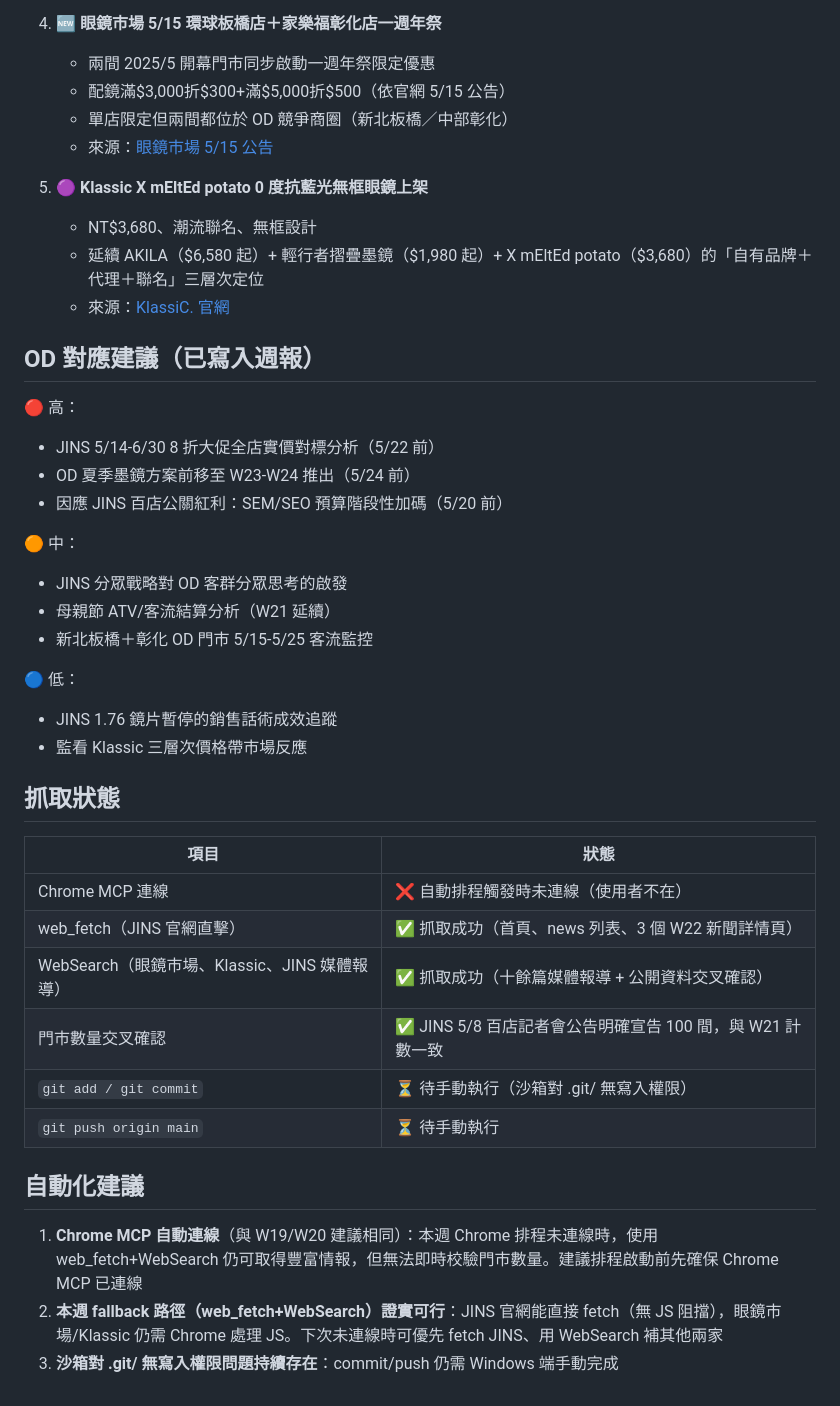
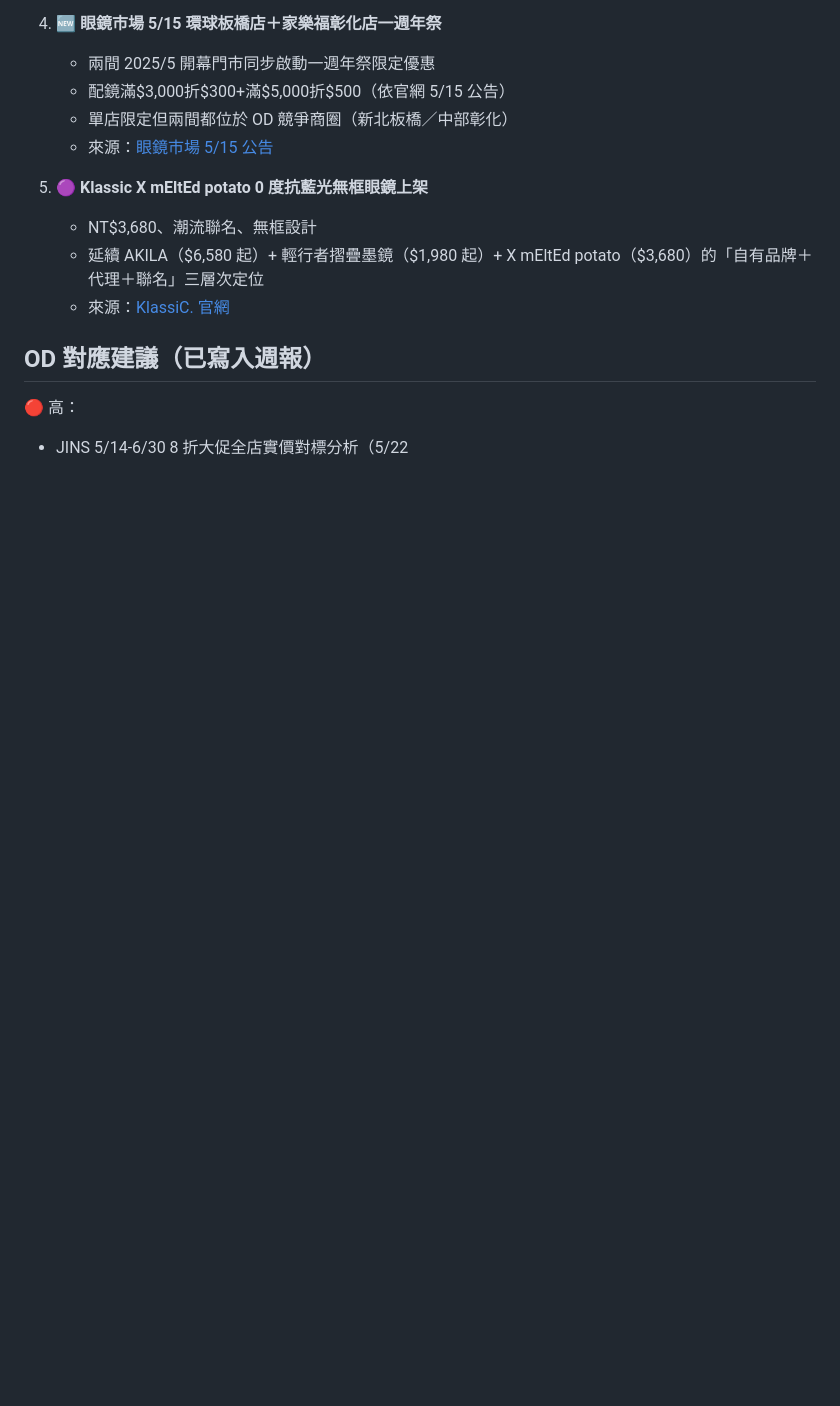
Before and after one commit to howard0820/OD-competitor, a Markdown page: 週報執行狀態_20260518.md, the part around one of its changes. GitHub-like rendering; blank space fills up the shorter version.

```diff
--- a/週報執行狀態_20260518.md
+++ b/週報執行狀態_20260518.md
@@ -86,32 +110,4 @@ git push origin main
 ## OD 對應建議（已寫入週報）
 
 🔴 高：
-- JINS 5/14-6/30 8 折大促全店實價對標分析（5/22 前）
-- OD 夏季墨鏡方案前移至 W23-W24 推出（5/24 前）
-- 因應 JINS 百店公關紅利：SEM/SEO 預算階段性加碼（5/20 前）
-
-🟠 中：
-- JINS 分眾戰略對 OD 客群分眾思考的啟發
-- 母親節 ATV/客流結算分析（W21 延續）
-- 新北板橋＋彰化 OD 門市 5/15-5/25 客流監控
-
-🔵 低：
-- JINS 1.76 鏡片暫停的銷售話術成效追蹤
-- 監看 Klassic 三層次價格帶市場反應
-
-## 抓取狀態
-
-| 項目 | 狀態 |
-|---|---|
-| Chrome MCP 連線 | ❌ 自動排程觸發時未連線（使用者不在） |
-| web_fetch（JINS 官網直擊） | ✅ 抓取成功（首頁、news 列表、3 個 W22 新聞詳情頁） |
-| WebSearch（眼鏡市場、Klassic、JINS 媒體報導） | ✅ 抓取成功（十餘篇媒體報導 + 公開資料交叉確認） |
-| 門市數量交叉確認 | ✅ JINS 5/8 百店記者會公告明確宣告 100 間，與 W21 計數一致 |
-| `git add / git commit` | ⏳ 待手動執行（沙箱對 .git/ 無寫入權限） |
-| `git push origin main` | ⏳ 待手動執行 |
-
-## 自動化建議
-
-1. **Chrome MCP 自動連線**（與 W19/W20 建議相同）：本週 Chrome 排程未連線時，使用 web_fetch+WebSearch 仍可取得豐富情報，但無法即時校驗門市數量。建議排程啟動前先確保 Chrome MCP 已連線
-2. **本週 fallback 路徑（web_fetch+WebSearch）證實可行**：JINS 官網能直接 fetch（無 JS 阻擋），眼鏡市場/Klassic 仍需 Chrome 處理 JS。下次未連線時可優先 fetch JINS、用 WebSearch 補其他兩家
-3. **沙箱對 .git/ 無寫入權限問題持續存在**：commit/push 仍需 Windows 端手動完成
+- JINS 5/14-6/30 8 折大促全店實價對標分析（5/22
```
Also changed, not shown: other parts of 週報執行狀態_20260518.md (+27 -3 lines).
